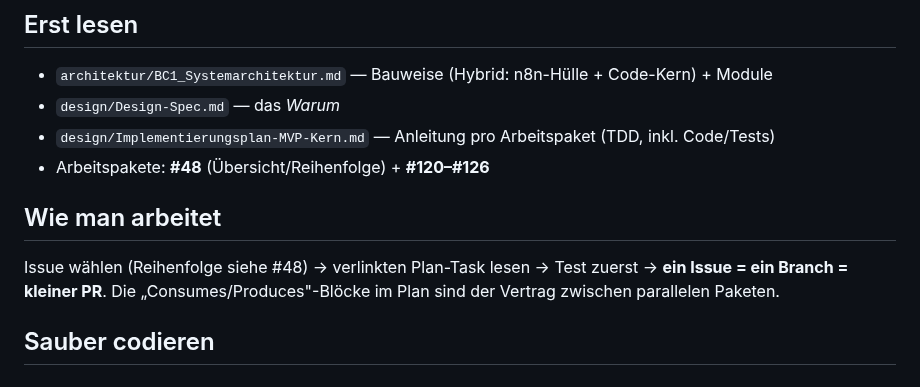
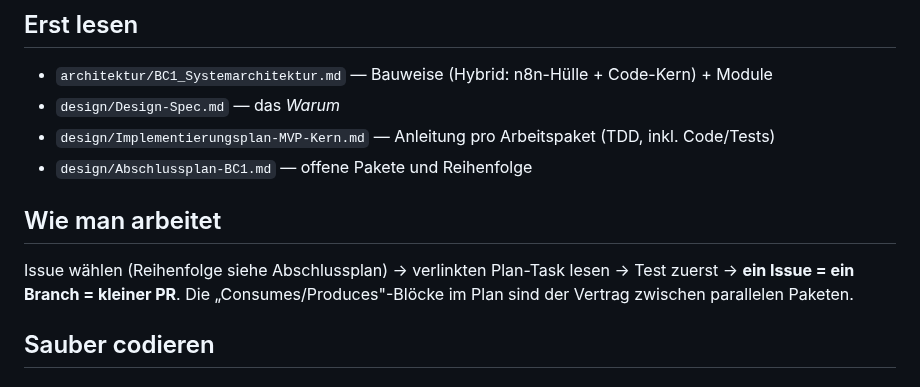
Before and after one commit to pg-coe-kmu/coe-factory, a Markdown page: bc1-context-discovery/CLAUDE.md, the part around the change. Rendered like a GitHub page.

```diff
--- a/bc1-context-discovery/CLAUDE.md
+++ b/bc1-context-discovery/CLAUDE.md
@@ -9,10 +9,10 @@ Wandelt unstrukturierte Eingaben (MVP: Text-Chat) in ein strukturiertes **Prozes
 - `architektur/BC1_Systemarchitektur.md` — Bauweise (Hybrid: n8n-Hülle + Code-Kern) + Module
 - `design/Design-Spec.md` — das *Warum*
 - `design/Implementierungsplan-MVP-Kern.md` — Anleitung pro Arbeitspaket (TDD, inkl. Code/Tests)
-- Arbeitspakete: **#48** (Übersicht/Reihenfolge) + **#120–#126**
+- `design/Abschlussplan-BC1.md` — offene Pakete und Reihenfolge
 
 ## Wie man arbeitet
-Issue wählen (Reihenfolge siehe #48) → verlinkten Plan-Task lesen → Test zuerst → **ein Issue = ein Branch = kleiner PR**. Die „Consumes/Produces"-Blöcke im Plan sind der Vertrag zwischen parallelen Paketen.
+Issue wählen (Reihenfolge siehe Abschlussplan) → verlinkten Plan-Task lesen → Test zuerst → **ein Issue = ein Branch = kleiner PR**. Die „Consumes/Produces"-Blöcke im Plan sind der Vertrag zwischen parallelen Paketen.
 
 ## Sauber codieren
 
```
Also changed, not shown: bc1-context-discovery/README.md (+8 -3 lines).
